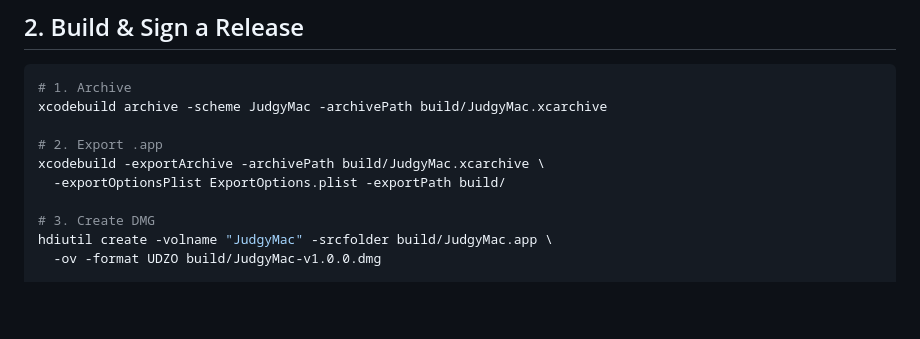
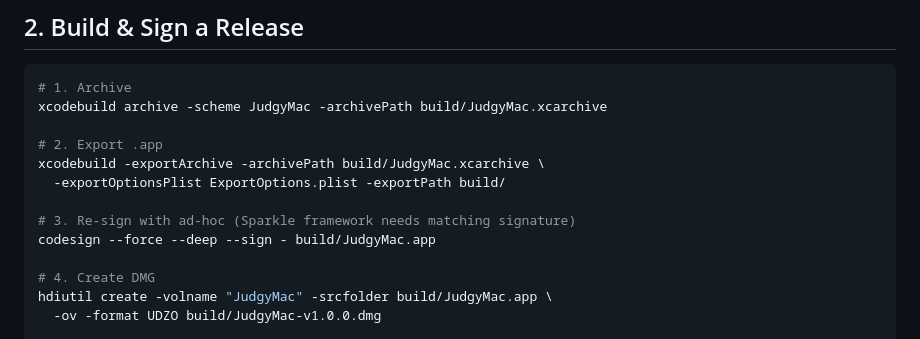
Before and after one commit to tuandev-nv/JudgyMac, a Markdown page: docs/RELEASE_SETUP.md, the part around the change. GitHub-like rendering; blank space fills up the shorter version.

Commit message:
docs: add codesign step for Sparkle framework embedding

```diff
--- a/docs/RELEASE_SETUP.md
+++ b/docs/RELEASE_SETUP.md
@@ -33,7 +33,10 @@ xcodebuild archive -scheme JudgyMac -archivePath build/JudgyMac.xcarchive
 xcodebuild -exportArchive -archivePath build/JudgyMac.xcarchive \
   -exportOptionsPlist ExportOptions.plist -exportPath build/
 
-# 3. Create DMG
+# 3. Re-sign with ad-hoc (Sparkle framework needs matching signature)
+codesign --force --deep --sign - build/JudgyMac.app
+
+# 4. Create DMG
 hdiutil create -volname "JudgyMac" -srcfolder build/JudgyMac.app \
   -ov -format UDZO build/JudgyMac-v1.0.0.dmg
 
```
